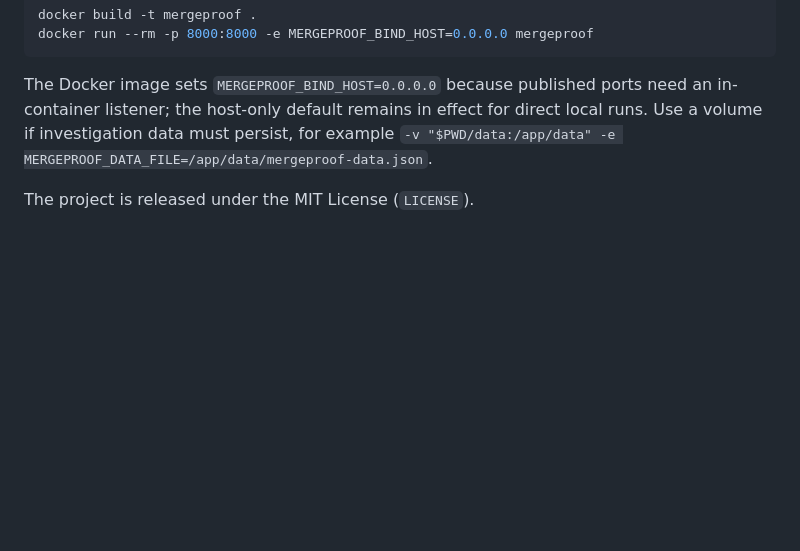
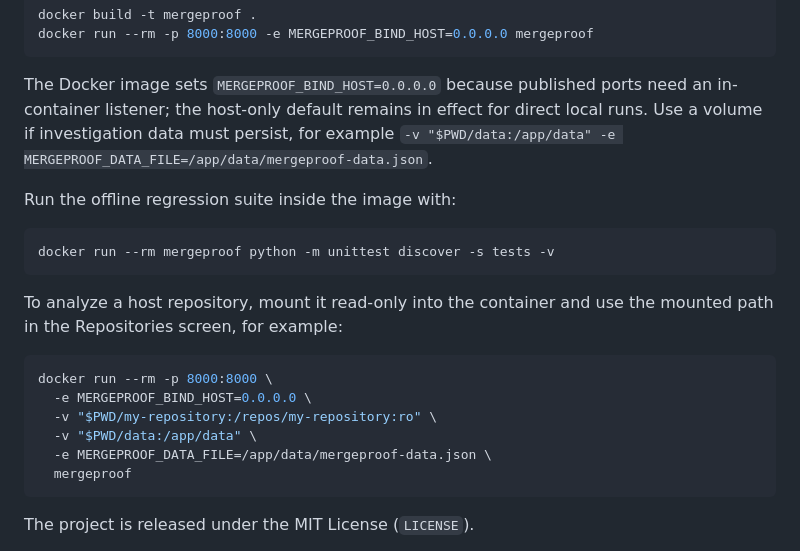
Before and after one commit to Lingu17/MergeProof, a Markdown page: README.md, the part around the change. GitHub-like rendering; blank space fills up the shorter version.

Commit message:
docs: document offline Docker and repository mounts

````diff
--- a/README.md
+++ b/README.md
@@ -44,6 +44,23 @@ docker run --rm -p 8000:8000 -e MERGEPROOF_BIND_HOST=0.0.0.0 mergeproof
 
 The Docker image sets `MERGEPROOF_BIND_HOST=0.0.0.0` because published ports need an in-container listener; the host-only default remains in effect for direct local runs. Use a volume if investigation data must persist, for example `-v "$PWD/data:/app/data" -e MERGEPROOF_DATA_FILE=/app/data/mergeproof-data.json`.
 
+Run the offline regression suite inside the image with:
+
+```bash
+docker run --rm mergeproof python -m unittest discover -s tests -v
+```
+
+To analyze a host repository, mount it read-only into the container and use the mounted path in the Repositories screen, for example:
+
+```bash
+docker run --rm -p 8000:8000 \
+  -e MERGEPROOF_BIND_HOST=0.0.0.0 \
+  -v "$PWD/my-repository:/repos/my-repository:ro" \
+  -v "$PWD/data:/app/data" \
+  -e MERGEPROOF_DATA_FILE=/app/data/mergeproof-data.json \
+  mergeproof
+```
+
 The project is released under the MIT License (`LICENSE`).
 
 The UI is a local-only application: it does not provide hosted accounts, billing, teams, or remote provider imports. Repository import currently means a path to a local Git checkout. `/api/health` exposes the backend version used by the UI; `/api/overview` provides live dashboard counts and recent activity.
````
